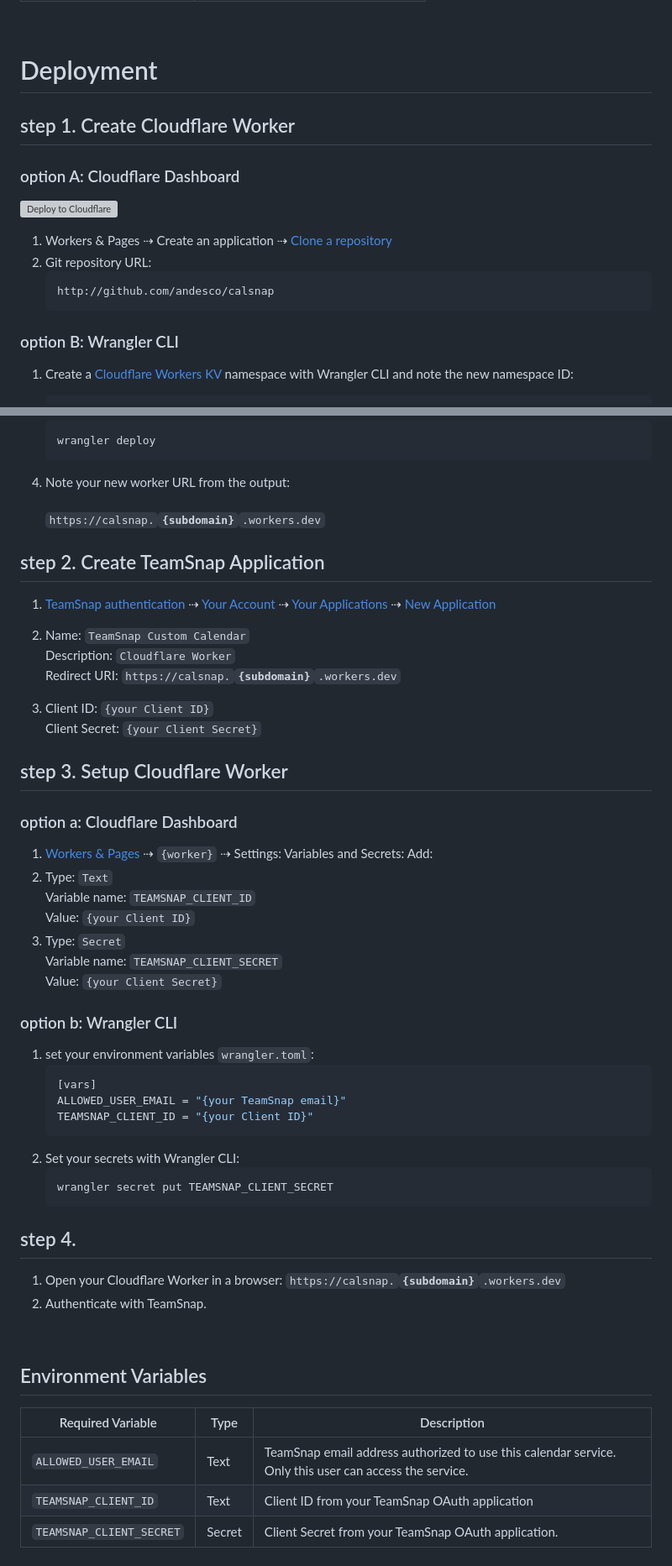
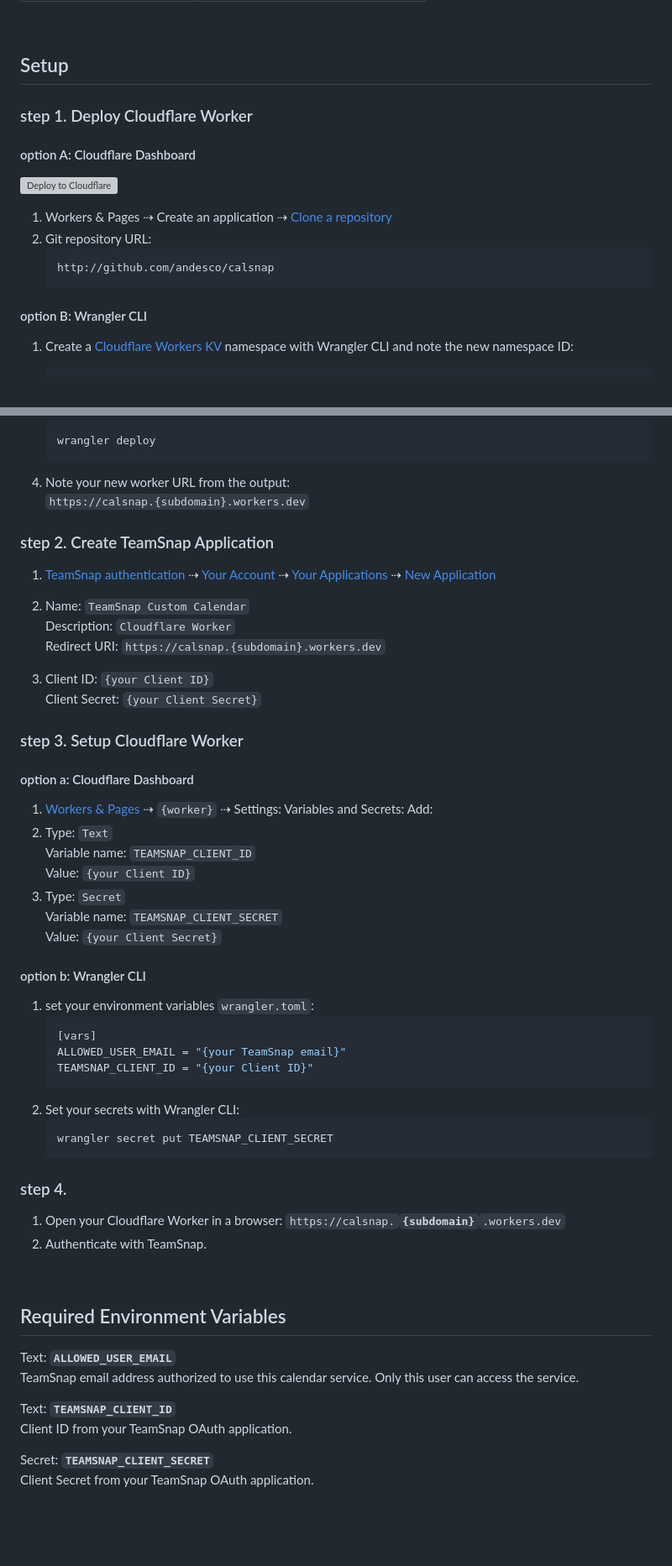
Before and after one commit to andesco/calsnap, a Markdown page: README.md, 2 parts joined by grey strips. Shown: that part at 84% size. GitHub-like rendering; blank space fills up the shorter version; grey boxes are pictures that could not be loaded.

Commit message:
update `readme`

````diff
--- a/README.md
+++ b/README.md
@@ -66,11 +66,11 @@ CalSnap uses the TeamSnap API so that your calendars include:
 
 &nbsp;
 
-# Deployment
+## Setup
 
-## step 1. Create Cloudflare Worker
+### step 1. Deploy Cloudflare Worker
 
-### option A: Cloudflare Dashboard
+#### option A: Cloudflare Dashboard
 
 [![Deploy to Cloudflare](https://deploy.workers.cloudflare.com/button)](https://deploy.workers.cloudflare.com/?url=https://github.com/andesco/calsnap)
 
@@ -80,7 +80,7 @@ CalSnap uses the TeamSnap API so that your calendars include:
     http://github.com/andesco/calsnap
     ```
 
-### option B: Wrangler CLI
+#### option B: Wrangler CLI
 
 1. Create a [Cloudflare Workers KV](https://developers.cloudflare.com/kv/) namespace with Wrangler CLI and note the new namespace ID:
     ```bash
@@ -102,24 +102,23 @@ CalSnap uses the TeamSnap API so that your calendars include:
     ```
 
 4.  Note your new worker URL from the output: \
-    &nbsp; \
-    <nobr>`https://calsnap.`<b>`{subdomain}`</b>`.workers.dev`</nobr>
+    <nobr>`https://calsnap.{subdomain}.workers.dev`</nobr>
 
 
-## step 2. Create TeamSnap Application
+### step 2. Create TeamSnap Application
 
 1. [TeamSnap authentication](https://auth.teamsnap.com/) ⇢ [Your Account](https://auth.teamsnap.com/) ⇢ [Your Applications](https://auth.teamsnap.com/oauth/applications) ⇢ [New Application](https://auth.teamsnap.com/oauth/applications/new)
 
 2. Name: `TeamSnap Custom Calendar` \
    Description: `Cloudflare Worker` \
-   Redirect URI: <nobr>`https://calsnap.`<b>`{subdomain}`</b>`.workers.dev`</nobr>
+   Redirect URI: <nobr>`https://calsnap.{subdomain}.workers.dev`</nobr>
 
 3. Client ID: `{your Client ID}` \
    Client Secret: `{your Client Secret}`
 
-## step 3. Setup Cloudflare Worker
+### step 3. Setup Cloudflare Worker
 
-### option a: Cloudflare Dashboard
+#### option a: Cloudflare Dashboard
 
 1. [Workers & Pages](https://dash.cloudflare.com/?to=/:account/workers-and-pages/) ⇢ `{worker}` ⇢ Settings: <nobr>Variables and Secrets: Add:</nobr>
 2.  Type: `Text`\
@@ -129,7 +128,7 @@ CalSnap uses the TeamSnap API so that your calendars include:
     Variable name: `TEAMSNAP_CLIENT_SECRET`\
     Value: `{your Client Secret}`
 
-### option b: Wrangler CLI
+#### option b: Wrangler CLI
 
 1. set your environment variables `wrangler.toml`:
     ```toml wrangler.toml
@@ -141,7 +140,7 @@ CalSnap uses the TeamSnap API so that your calendars include:
     ```bash
     wrangler secret put TEAMSNAP_CLIENT_SECRET
     ```
-## step 4.
+### step 4.
 
 1. Open your Cloudflare Worker in a browser:
 <nobr>`https://calsnap.`<b>`{subdomain}`</b>`.workers.dev`</nobr>
@@ -149,10 +148,10 @@ CalSnap uses the TeamSnap API so that your calendars include:
 
 &nbsp;
 
-## Environment Variables
+## Required Environment Variables
 
-| Required Variable | Type | Description |
-|-------------------|------|-------------|
-| `ALLOWED_USER_EMAIL` | Text | TeamSnap email address authorized to use this calendar service. Only this user can access the service. |
-| `TEAMSNAP_CLIENT_ID` | Text | Client ID from your TeamSnap OAuth application |
-| `TEAMSNAP_CLIENT_SECRET` | Secret | Client Secret from your TeamSnap OAuth application. |
+Text: **`ALLOWED_USER_EMAIL`** <br>TeamSnap email address authorized to use this calendar service. Only this user can access the service.
+
+Text: **`TEAMSNAP_CLIENT_ID`** <br>Client ID from your TeamSnap OAuth application.
+
+Secret: **`TEAMSNAP_CLIENT_SECRET`** <br>Client Secret from your TeamSnap OAuth application.
````
Also changed, not shown: other parts of README.md (+2 -2 lines).
